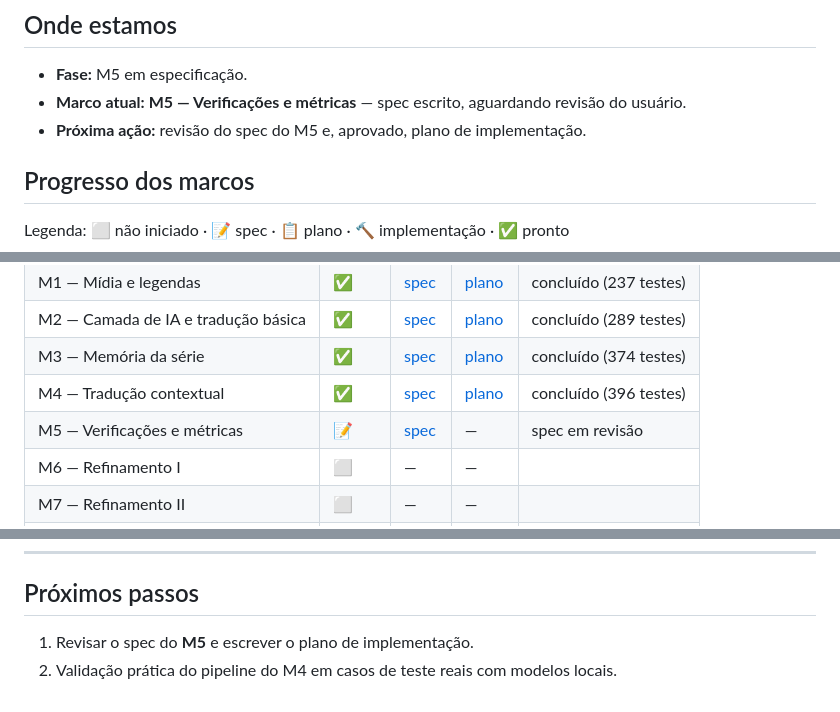
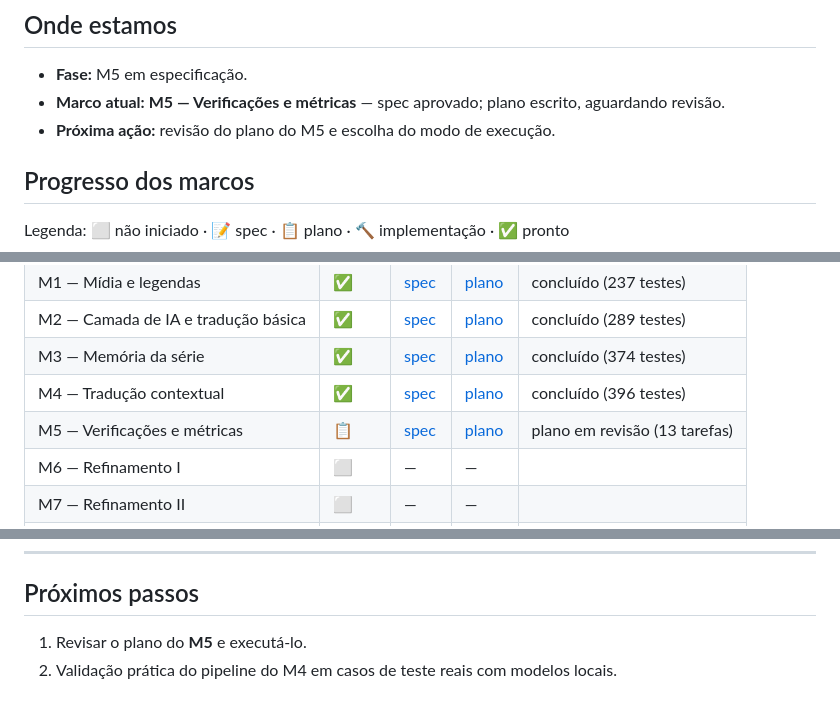
Before and after one commit to FM0Ura/TranslaterAny, a Markdown page: STATE.md, 3 parts joined by grey strips. Drawn GitHub-style.

Commit message:
docs(plan): adiciona plano de implementação do Marco 5 (Verificações e métricas)
Co-Authored-By: Claude Opus 5.5 <noreply@anthropic.com>
Claude-Session: https://claude.ai/code/session_016JxmXtx9vC6M6DTzHoujm8

```diff
--- a/STATE.md
+++ b/STATE.md
@@ -10,8 +10,8 @@
 ## Onde estamos
 
 - **Fase:** M5 em especificação.
-- **Marco atual:** **M5 — Verificações e métricas** — spec escrito, aguardando revisão do usuário.
-- **Próxima ação:** revisão do spec do M5 e, aprovado, plano de implementação.
+- **Marco atual:** **M5 — Verificações e métricas** — spec aprovado; plano escrito, aguardando revisão.
+- **Próxima ação:** revisão do plano do M5 e escolha do modo de execução.
 
 ## Progresso dos marcos
 
@@ -24,7 +24,7 @@ Legenda: ⬜ não iniciado · 📝 spec · 📋 plano · 🔨 implementação ·
 | M2 — Camada de IA e tradução básica | ✅ | [spec](docs/superpowers/specs/2026-09-26-m2-camada-ia-traducao-design.md) | [plano](docs/superpowers/plans/2026-09-26-m2-camada-ia-traducao.md) | concluído (289 testes) |
 | M3 — Memória da série | ✅ | [spec](docs/superpowers/specs/2026-09-26-m3-memoria-serie-design.md) | [plano](docs/superpowers/plans/2026-09-26-m3-memoria-serie.md) | concluído (374 testes) |
 | M4 — Tradução contextual | ✅ | [spec](docs/superpowers/specs/2026-09-27-m4-traducao-contextual-design.md) | [plano](docs/superpowers/plans/2026-09-27-m4-traducao-contextual.md) | concluído (396 testes) |
-| M5 — Verificações e métricas | 📝 | [spec](docs/superpowers/specs/2026-09-30-m5-verificacoes-metricas-design.md) | — | spec em revisão |
+| M5 — Verificações e métricas | 📋 | [spec](docs/superpowers/specs/2026-09-30-m5-verificacoes-metricas-design.md) | [plano](docs/superpowers/plans/2026-09-30-m5-verificacoes-metricas.md) | plano em revisão (13 tarefas) |
 | M6 — Refinamento I | ⬜ | — | — | |
 | M7 — Refinamento II | ⬜ | — | — | |
 | M8 — Portões e laço do QA | ⬜ | — | — | fim da v1 |
@@ -139,5 +139,5 @@ Local: `temporada-teste/` (ignorada pelo git — **nunca versionar mídia nem tr
 
 ## Próximos passos
 
-1. Revisar o spec do **M5** e escrever o plano de implementação.
+1. Revisar o plano do **M5** e executá-lo.
 2. Validação prática do pipeline do M4 em casos de teste reais com modelos locais.
```
Also changed, not shown: 2 other files.
